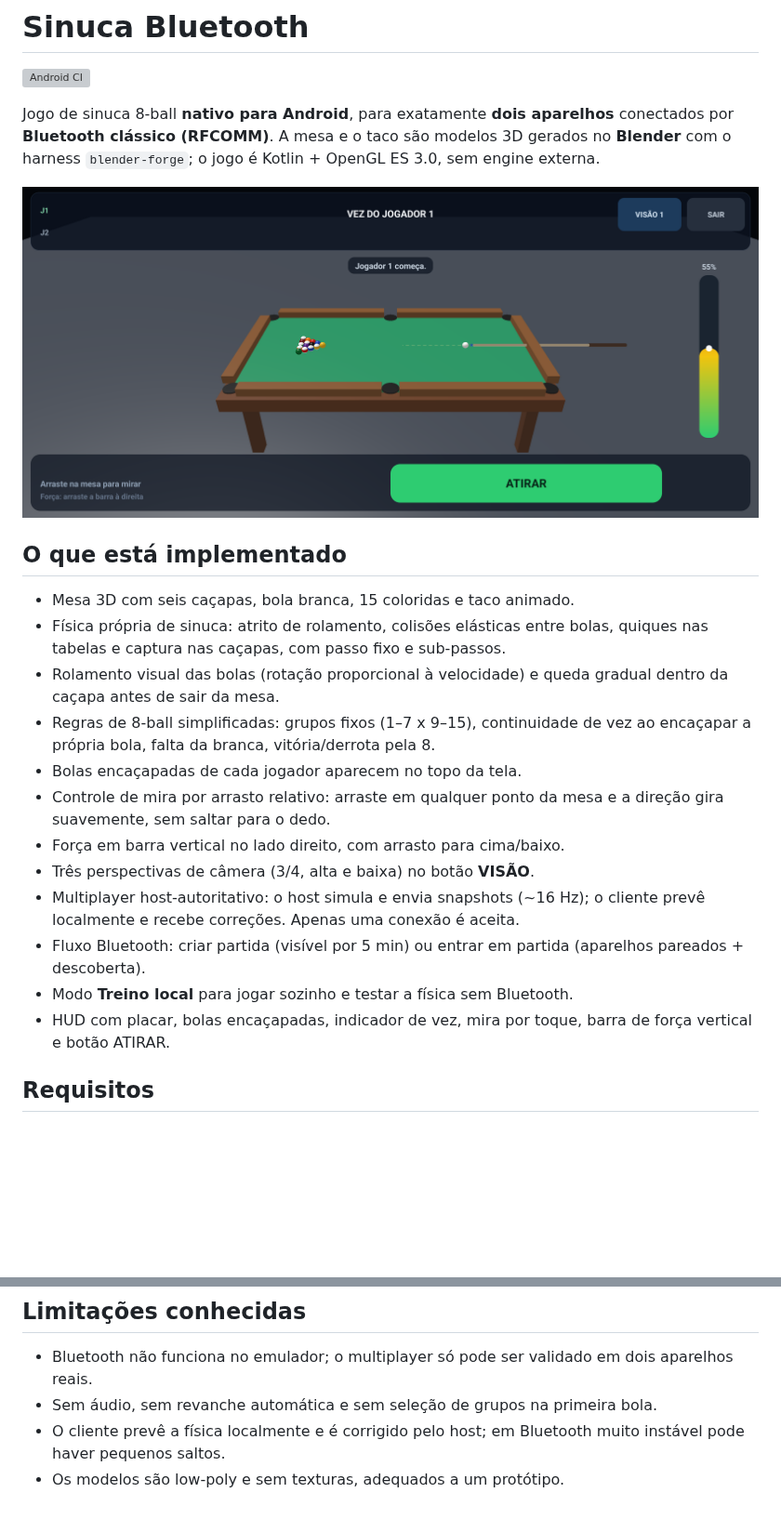
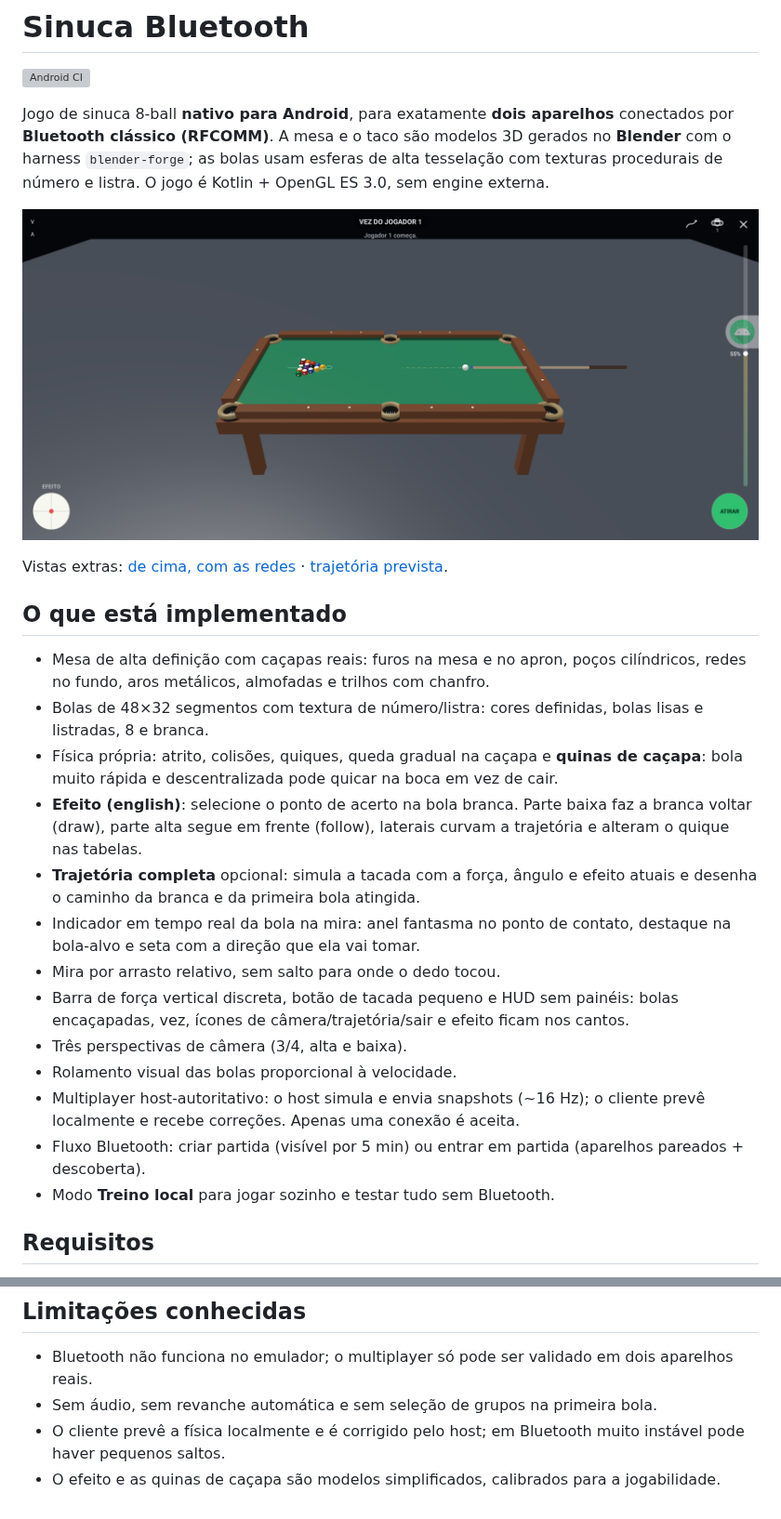
Before and after one commit to ldmaster/sinuca-bluetooth, a Markdown page: README.md, 2 parts joined by grey strips. Shown at 93% size. Drawn GitHub-style; pictures changed too: docs/screenshot.png; blank space fills up the shorter version; grey boxes are pictures that could not be loaded.

```diff
--- a/README.md
+++ b/README.md
@@ -4,32 +4,42 @@
 
 Jogo de sinuca 8-ball **nativo para Android**, para exatamente **dois aparelhos**
 conectados por **Bluetooth clássico (RFCOMM)**. A mesa e o taco são modelos 3D
-gerados no **Blender** com o harness `blender-forge`; o jogo é
+gerados no **Blender** com o harness `blender-forge`; as bolas usam esferas de
+alta tesselação com texturas procedurais de número e listra. O jogo é
 Kotlin + OpenGL ES 3.0, sem engine externa.
 
 ![Mesa e HUD](docs/screenshot.png)
 
+Vistas extras: [de cima, com as redes](docs/screenshot-top.png) ·
+[trajetória prevista](docs/screenshot-trajectory.png).
+
 ## O que está implementado
 
-- Mesa 3D com seis caçapas, bola branca, 15 coloridas e taco animado.
-- Física própria de sinuca: atrito de rolamento, colisões elásticas entre bolas,
-  quiques nas tabelas e captura nas caçapas, com passo fixo e sub-passos.
-- Rolamento visual das bolas (rotação proporcional à velocidade) e queda
-  gradual dentro da caçapa antes de sair da mesa.
-- Regras de 8-ball simplificadas: grupos fixos (1–7 x 9–15), continuidade de vez
-  ao encaçapar a própria bola, falta da branca, vitória/derrota pela 8.
-- Bolas encaçapadas de cada jogador aparecem no topo da tela.
-- Controle de mira por arrasto relativo: arraste em qualquer ponto da mesa e a
-  direção gira suavemente, sem saltar para o dedo.
-- Força em barra vertical no lado direito, com arrasto para cima/baixo.
-- Três perspectivas de câmera (3/4, alta e baixa) no botão **VISÃO**.
+- Mesa de alta definição com caçapas reais: furos na mesa e no apron, poços
+  cilíndricos, redes no fundo, aros metálicos, almofadas e trilhos com chanfro.
+- Bolas de 48×32 segmentos com textura de número/listra: cores definidas, bolas
+  lisas e listradas, 8 e branca.
+- Física própria: atrito, colisões, quiques, queda gradual na caçapa e
+  **quinas de caçapa**: bola muito rápida e descentralizada pode quicar na boca
+  em vez de cair.
+- **Efeito (english)**: selecione o ponto de acerto na bola branca. Parte baixa
+  faz a branca voltar (draw), parte alta segue em frente (follow), laterais
+  curvam a trajetória e alteram o quique nas tabelas.
+- **Trajetória completa** opcional: simula a tacada com a força, ângulo e efeito
+  atuais e desenha o caminho da branca e da primeira bola atingida.
+- Indicador em tempo real da bola na mira: anel fantasma no ponto de contato,
+  destaque na bola-alvo e seta com a direção que ela vai tomar.
+- Mira por arrasto relativo, sem salto para onde o dedo tocou.
+- Barra de força vertical discreta, botão de tacada pequeno e HUD sem painéis:
+  bolas encaçapadas, vez, ícones de câmera/trajetória/sair e efeito ficam nos
+  cantos.
+- Três perspectivas de câmera (3/4, alta e baixa).
+- Rolamento visual das bolas proporcional à velocidade.
 - Multiplayer host-autoritativo: o host simula e envia snapshots (~16 Hz); o
   cliente prevê localmente e recebe correções. Apenas uma conexão é aceita.
 - Fluxo Bluetooth: criar partida (visível por 5 min) ou entrar em partida
   (aparelhos pareados + descoberta).
-- Modo **Treino local** para jogar sozinho e testar a física sem Bluetooth.
-- HUD com placar, bolas encaçapadas, indicador de vez, mira por toque, barra de
-  força vertical e botão ATIRAR.
+- Modo **Treino local** para jogar sozinho e testar tudo sem Bluetooth.
 
 ## Requisitos
 
@@ -130,4 +149,5 @@ do protocolo.
 - Sem áudio, sem revanche automática e sem seleção de grupos na primeira bola.
 - O cliente prevê a física localmente e é corrigido pelo host; em Bluetooth muito
   instável pode haver pequenos saltos.
-- Os modelos são low-poly e sem texturas, adequados a um protótipo.
+- O efeito e as quinas de caçapa são modelos simplificados, calibrados para a
+  jogabilidade.
```
Also changed, not shown: other parts of README.md (+31 -22 lines), docs/screenshot-top.png (added), docs/screenshot-trajectory.png (added), 14 other files.
